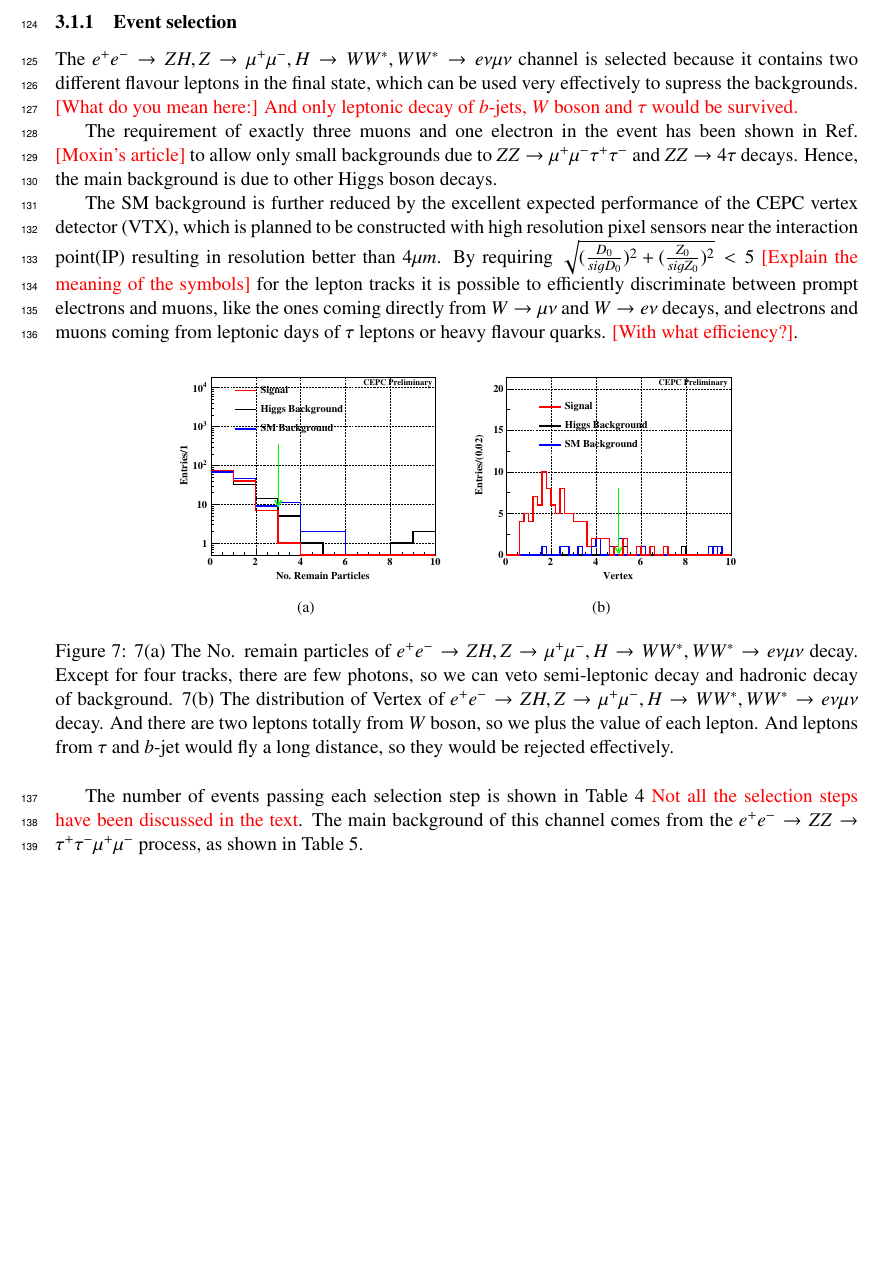
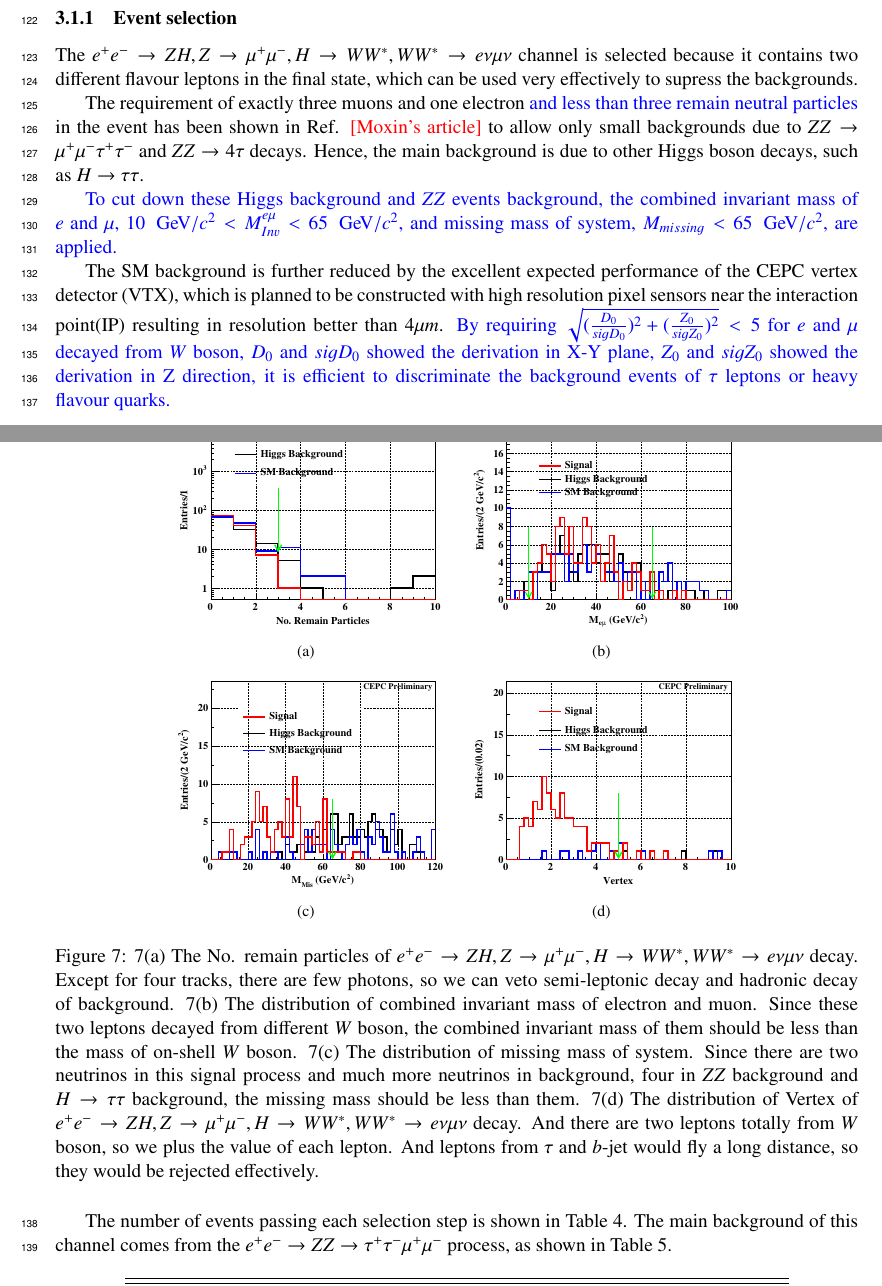
Before and after one commit to ijinwang/CEPC_HWW_2017, a LaTeX document (instructions.tex): part of page 10 of 20 before the commit and two parts of pages 10 and 11 of 20 after it, the two joined at a grey line, cut so that both start at the same text, the shorter picture padded with empty space. Compiled offline with pdfLaTeX; an older LaTeX class or package is replaced by its successor.

Commit message:
change some sentence and add two new plots

```diff
--- a/instructions.tex
+++ b/instructions.tex
@@ -517,23 +515,21 @@ following, as discussed earlier.
 The $e^+e^-\rightarrow ZH, Z\rightarrow\mu^+\mu^-, H\rightarrow WW^*, WW^*\rightarrow e\nu\mu\nu$ channel is selected because it contains
 two different flavour leptons in the final state, which can be used very
 effectively to supress the backgrounds.
-{\color{red} [What do you mean here:] And only leptonic decay of $b$-jets, $W$ boson and $\tau$ would be survived.}
-
-The requirement of exactly three muons and one electron in the event has been
+
+The requirement of exactly three muons and one electron {\color{blue}and less than three remain neutral particles} in the event has been
 shown in Ref. {\color{red} [Moxin's article]} to allow only small backgrounds
 due to $ZZ\rightarrow \mu^+\mu^-\tau^+\tau^-$ and $ZZ\rightarrow 4\tau$ decays.
-Hence, the main background is due to other Higgs boson decays.
+Hence, the main background is due to other Higgs boson decays, such as $H\to\tau\tau$.
+
+{\color{blue} To cut down these Higgs background and $ZZ$ events background, the combined invariant mass of $e$ and $\mu$, $10~\gev/c^2 < M_{Inv}^{e\mu} < 65~\gev/c^2$, and missing mass of system, $M_{missing} < 65~\gev/c^2$, are applied.}
 
 The SM background is further reduced by the excellent expected performance
 of the CEPC vertex detector (VTX), which is planned to be
 constructed with high resolution pixel sensors near the interaction point(IP)
 resulting in resolution better than $4\mu m$.
-By requiring $\sqrt{(\frac{D_{0}}{sigD_{0}})^2+(\frac{Z_{0}}{sigZ_{0}})^2} < 5$
-{\color{red} [Explain the meaning of the symbols]}
-for the lepton tracks it is possible to efficiently discriminate between
-prompt electrons and muons, like the ones coming directly from $W\to\mu\nu$
-and $W\to e\nu$ decays, and electrons and muons coming from leptonic
-days of $\tau$ leptons or heavy flavour quarks. {\color{red} [With what efficiency?]}.
+{\color{blue}By requiring $\sqrt{(\frac{D_{0}}{sigD_{0}})^2+(\frac{Z_{0}}{sigZ_{0}})^2} < 5$ for $e$ and $\mu$ decayed from $W$ boson,
+$D_0$ and $sigD_0$ showed the derivation in X-Y plane, $Z_0$ and $sigZ_0$ showed the derivation in Z direction,
+it is efficient to discriminate the background events of $\tau$ leptons or heavy flavour quarks.}
 
 \begin{figure}[H]
 \centering
@@ -542,27 +538,40 @@ days of $\tau$ leptons or heavy flavour quarks. {\color{red} [With what efficien
 		\label{fig:euRem}
 	}
 	\subfigure[]{
+		\includegraphics[width= 0.35\textwidth]{e2e2H/evuv/llInvMass}
+		\label{fig:eullInv}
+	}
+	\subfigure[]{
+		\includegraphics[width= 0.35\textwidth]{e2e2H/evuv/MisMass}
+		\label{fig:euMisMass}
+	}
+	\subfigure[]{
 		\includegraphics[width= 0.35\textwidth]{e2e2H/evuv/Vertex}
 		\label{fig:euVertex}
 	}
-\caption[]{\ref{fig:euRem} The No. remain particles of $e^+e^-\rightarrow ZH, Z\rightarrow\mu^+\mu^-, H\rightarrow WW^*,
+	\caption[]{
+		\ref{fig:euRem} The No. remain particles of $e^+e^-\rightarrow ZH, Z\rightarrow\mu^+\mu^-, H\rightarrow WW^*,
 		WW^*\rightarrow e\nu\mu\nu$ decay. Except for four tracks, there are few photons, so we can veto semi-leptonic decay
 		and hadronic decay of background.
+		\ref{fig:eullInv} The distribution of combined invariant mass of electron and muon.
+		Since these two leptons decayed from different $W$ boson, the combined invariant mass of them
+		should be less than the mass of on-shell $W$ boson.
+		\ref{fig:euMisMass} The distribution of missing mass of system. Since there are two neutrinos in this signal process
+		and much more neutrinos in background, four in $ZZ$ background and $H\to\tau\tau$ background, the missing mass should
+		be less than them.
 		\ref{fig:euVertex} The distribution of Vertex of $e^+e^-\rightarrow ZH, Z\rightarrow\mu^+\mu^-, H\rightarrow WW^*,
 		WW^*\rightarrow e\nu\mu\nu$ decay. And there are two leptons totally from $W$ boson, so we plus the value of each lepton.
 		And leptons from $\tau$ and $b$-jet would fly a long distance, so they would be rejected effectively.}
 	\label{fig:euRemandVertex}
 \end{figure}
 
-The number of events passing each selection step is shown in
-Table~\ref{tab:emu} {\color{red} Not all the selection steps have been discussed in the text}. The main background of this channel comes from
-the  $e^+e^-\rightarrow  ZZ\rightarrow\tau^+\tau^-\mu^+\mu^- $ process,
-as shown in Table~\ref{tab:uueubkg}.
+The number of events passing each selection step is shown in Table~\ref{tab:emu}. The main background of this channel comes from
+the  $e^+e^-\rightarrow  ZZ\rightarrow\tau^+\tau^-\mu^+\mu^- $ process, as shown in Table~\ref{tab:uueubkg}.
 \begin{table}[H]
 \begin{center}
 \begin{tabular}{cccc}
 \hline \hline
-\multicolumn{1}{c}{Category} & \multicolumn{1}{c}{Signal}&\multicolumn{1}{c}{$ZH$ background}&\multicolumn{1}{c}{SM background}\\
+\multicolumn{1}{c}{Category}& \multicolumn{1}{c}{Signal}&\multicolumn{1}{c}{$ZH$ background}&\multicolumn{1}{c}{SM background}\\
 \hline
   Total                                                 &     172   & 34624 &700311\\
   Validation of pre-selection				            &     136   & 29263 & 117395\\
```
Also changed, not shown: figures/e2e2H/evuv/MisMass.eps (added), figures/e2e2H/evuv/llInvMass.eps (added), instructions.tex (52 more changed lines). Lines whose indentation alone changed are shown as unchanged.
